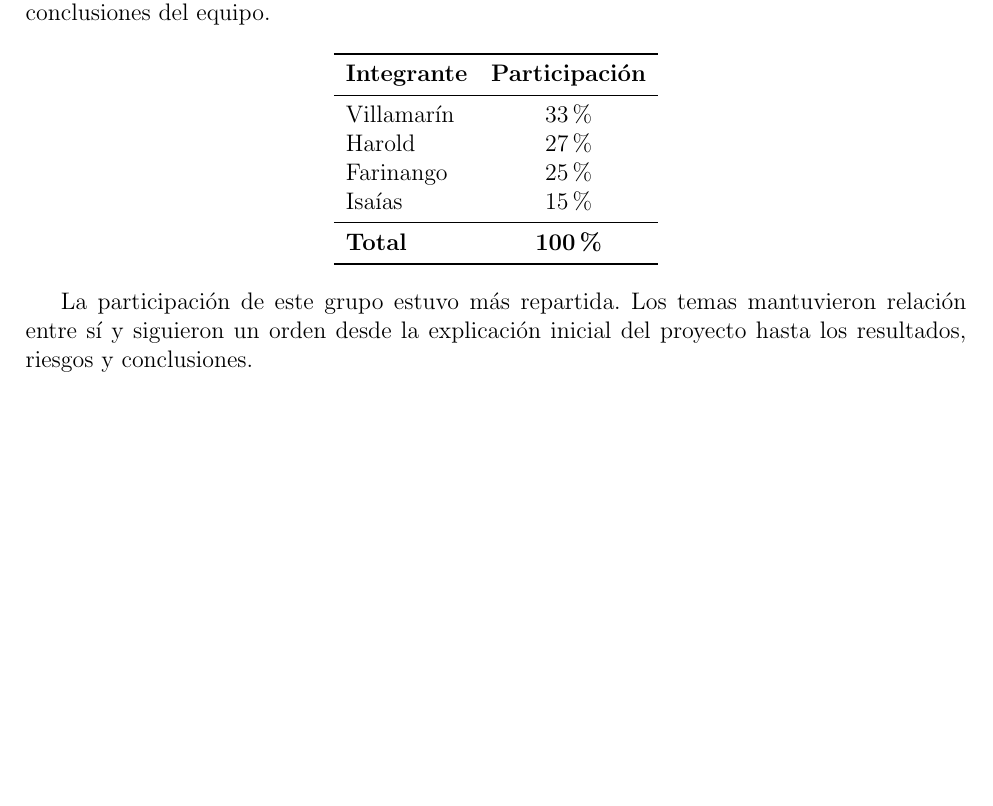
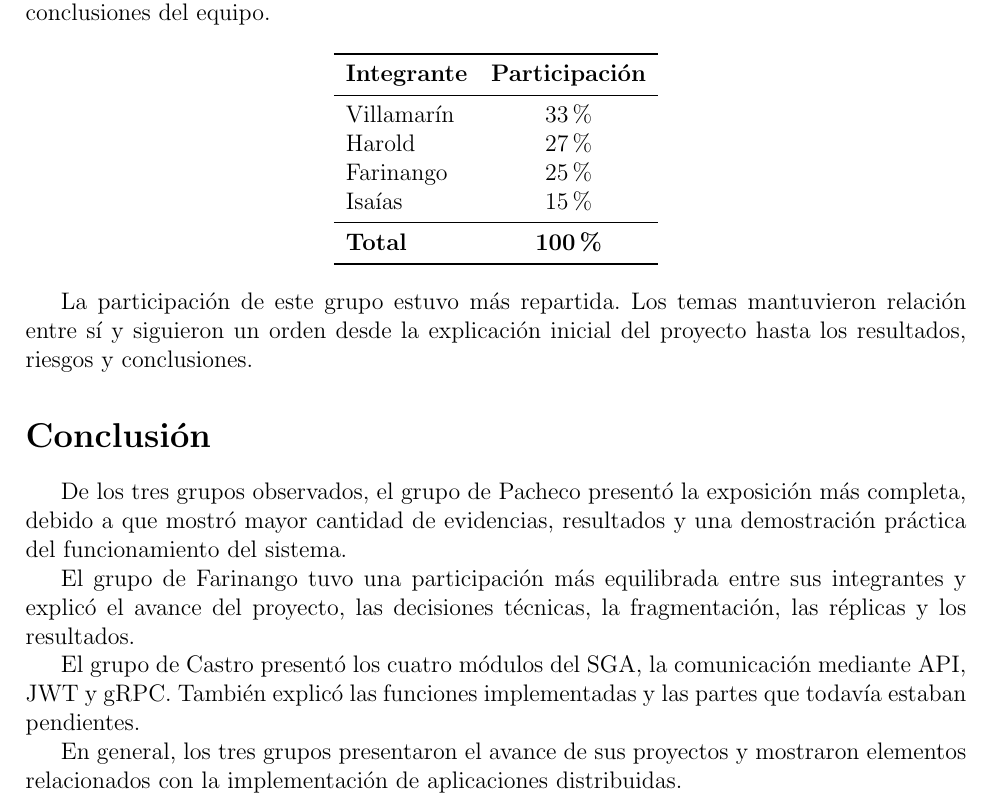
Before and after one commit to JeremyGaibor/Informe_exposiciones_corte_2, a LaTeX document (Informe latex/main.tex): part of page 3 of 3, cut so that both start at the same text, the shorter picture padded with empty space. Compiled offline with pdfLaTeX.

Commit message:
Actualizacion-agregado de conclusion.tex

```diff
--- a/Informe latex/main.tex
+++ b/Informe latex/main.tex
@@ -106,4 +106,14 @@ Isaías & 15\% \\
 
 La participación de este grupo estuvo más repartida. Los temas mantuvieron relación entre sí y siguieron un orden desde la explicación inicial del proyecto hasta los resultados, riesgos y conclusiones.
 
+\section*{Conclusión}
+
+De los tres grupos observados, el grupo de Pacheco presentó la exposición más completa, debido a que mostró mayor cantidad de evidencias, resultados y una demostración práctica del funcionamiento del sistema.
+
+El grupo de Farinango tuvo una participación más equilibrada entre sus integrantes y explicó el avance del proyecto, las decisiones técnicas, la fragmentación, las réplicas y los resultados.
+
+El grupo de Castro presentó los cuatro módulos del SGA, la comunicación mediante API, JWT y gRPC. También explicó las funciones implementadas y las partes que todavía estaban pendientes.
+
+En general, los tres grupos presentaron el avance de sus proyectos y mostraron elementos relacionados con la implementación de aplicaciones distribuidas.
+
 \end{document}
```
